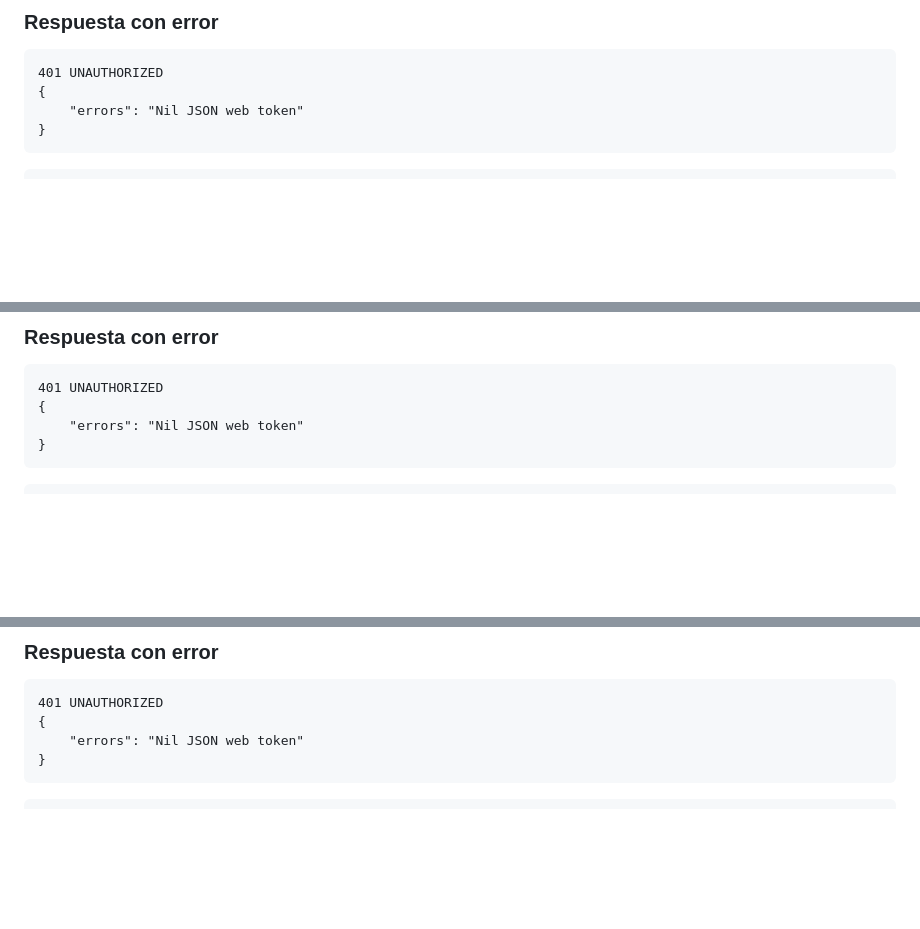
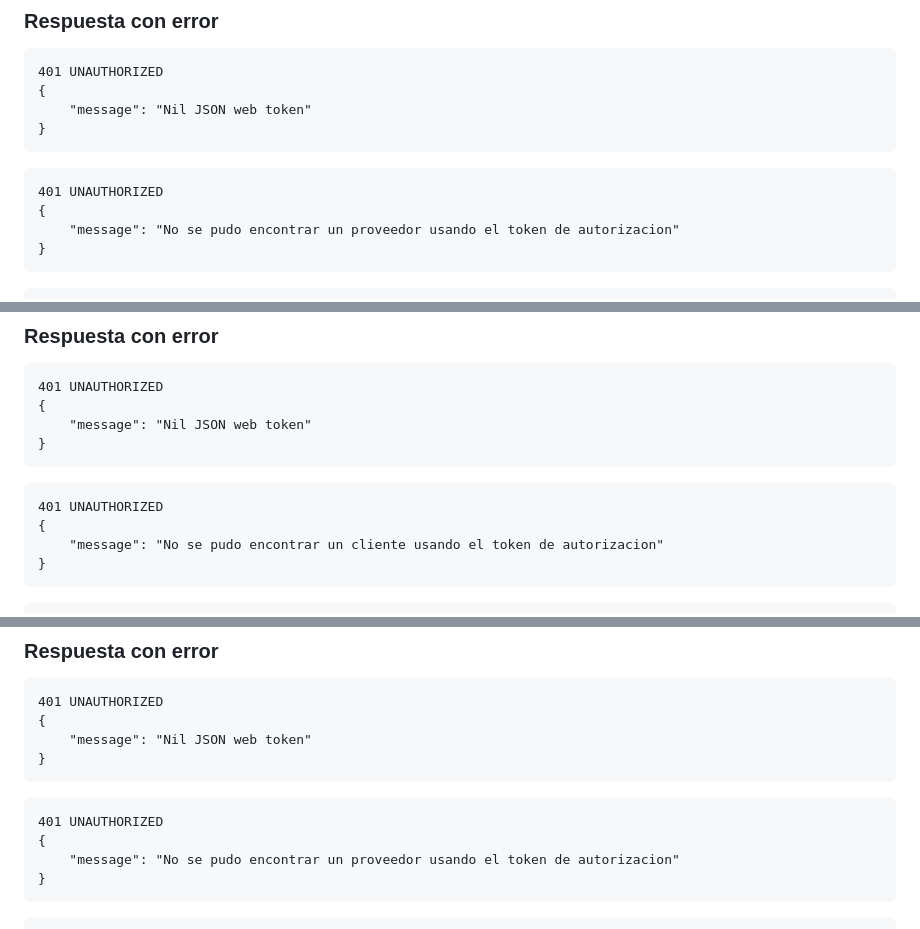
Before and after one commit to MartinCarrion01/wispro-exam, a Markdown page: wispro-server/README.md, 3 parts joined by grey strips. Drawn GitHub-style; blank space fills up the shorter version.

````diff
--- a/wispro-server/README.md
+++ b/wispro-server/README.md
@@ -943,7 +1023,14 @@ curl -X PUT 'http://127.0.0.1:3000/api/v1/subscription_requests/9/update_status'
 ```
 401 UNAUTHORIZED
 {
-    "errors": "Nil JSON web token"
+    "message": "Nil JSON web token"
+}
+```
+
+```
+401 UNAUTHORIZED
+{
+    "message": "No se pudo encontrar un proveedor usando el token de autorizacion"
 }
 ```
 
@@ -1063,7 +1150,14 @@ curl -X POST 'http://127.0.0.1:3000/api/v1/subscription_change_requests' \
 ```
 401 UNAUTHORIZED
 {
-    "errors": "Nil JSON web token"
+    "message": "Nil JSON web token"
+}
+```
+
+```
+401 UNAUTHORIZED
+{
+    "message": "No se pudo encontrar un cliente usando el token de autorizacion"
 }
 ```
 
@@ -1203,7 +1297,14 @@ curl -X PUT 'http://127.0.0.1:3000/api/v1/subscription_change_requests/2/update_
 ```
 401 UNAUTHORIZED
 {
-    "errors": "Nil JSON web token"
+    "message": "Nil JSON web token"
+}
+```
+
+```
+401 UNAUTHORIZED
+{
+    "message": "No se pudo encontrar un proveedor usando el token de autorizacion"
 }
 ```
 
````
Also changed, not shown: other parts of wispro-server/README.md (+83 -3 lines).
